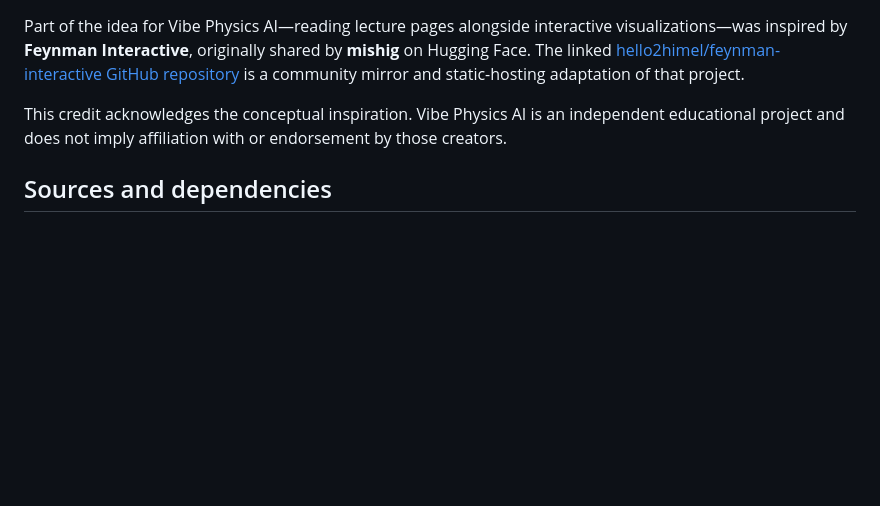
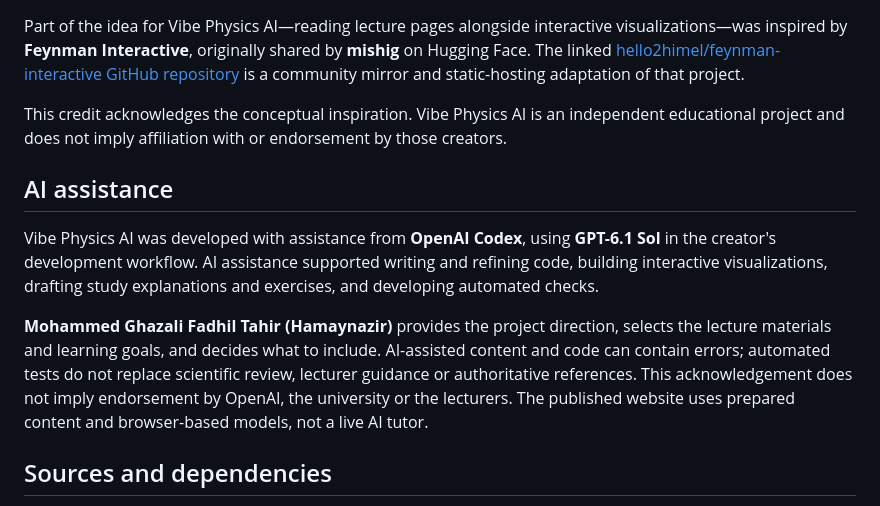
Before and after one commit to hamaynazir/vibephysicsai, a Markdown page: README.md, the part around the change. Rendered like a GitHub page; blank space fills up the shorter version.

Commit message:
Acknowledge Codex and GPT-6.1 Sol development assistance

```diff
--- a/README.md
+++ b/README.md
@@ -207,6 +207,12 @@ Part of the idea for Vibe Physics AI—reading lecture pages alongside interacti
 
 This credit acknowledges the conceptual inspiration. Vibe Physics AI is an independent educational project and does not imply affiliation with or endorsement by those creators.
 
+## AI assistance
+
+Vibe Physics AI was developed with assistance from **OpenAI Codex**, using **GPT-6.1 Sol** in the creator's development workflow. AI assistance supported writing and refining code, building interactive visualizations, drafting study explanations and exercises, and developing automated checks.
+
+**Mohammed Ghazali Fadhil Tahir (Hamaynazir)** provides the project direction, selects the lecture materials and learning goals, and decides what to include. AI-assisted content and code can contain errors; automated tests do not replace scientific review, lecturer guidance or authoritative references. This acknowledgement does not imply endorsement by OpenAI, the university or the lecturers. The published website uses prepared content and browser-based models, not a live AI tutor.
+
 ## Sources and dependencies
 
 - User-supplied lecture: **Chapter 1. Crystal Structure (1).pdf**, copied without alteration to `assets/lecture.pdf`.
```
